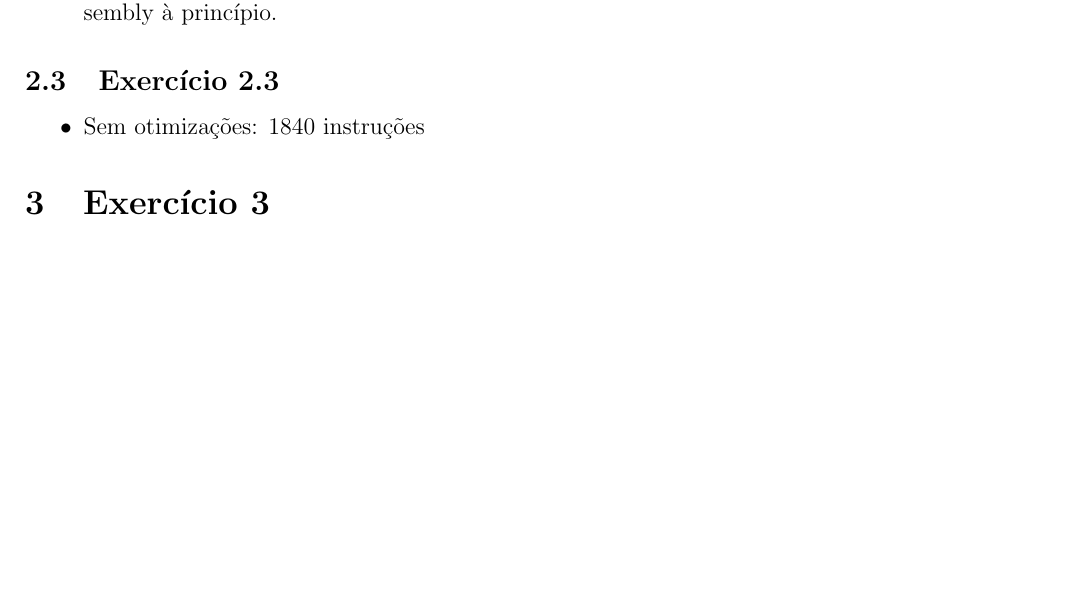
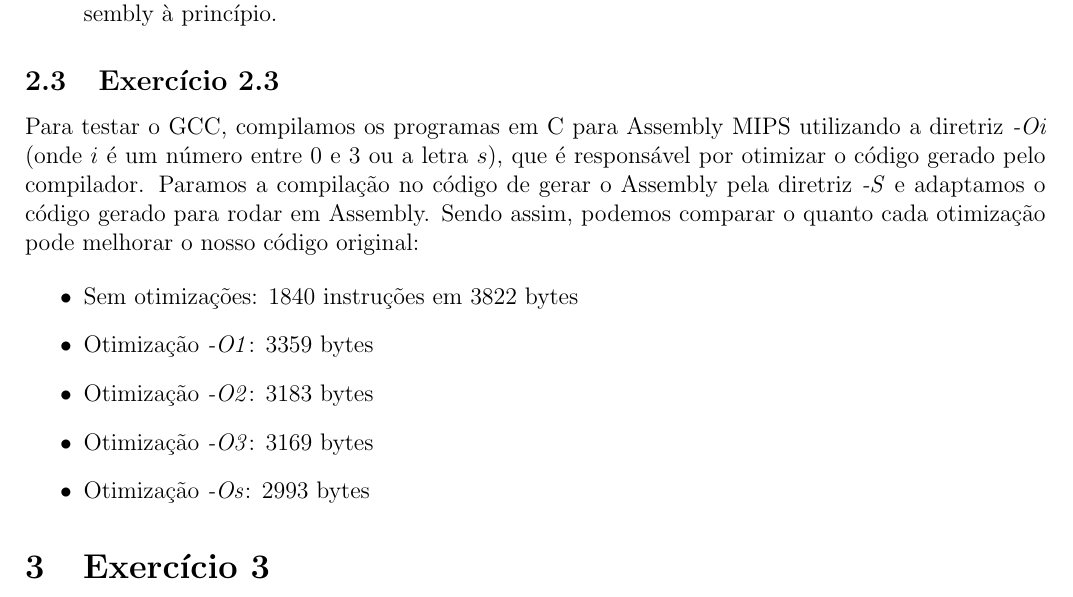
Before and after one commit to ishiikurisu/OAC, a LaTeX document (labs/lab1/rel.tex): part of page 3 of 3, cut so that both start at the same text, the shorter picture padded with empty space. Compiled offline with pdfLaTeX.

Commit message:
First valid report

```diff
--- a/labs/lab1/rel.tex
+++ b/labs/lab1/rel.tex
@@ -74,9 +73,14 @@ Todas as outras foram removidas. Aparentemente, o MARS é capaz de ignorar algum
 
 % TODO Fazer com que os programas convertidos do C rodem no MARS
 % TODO Contar as instruções
+Para testar o GCC, compilamos os programas em C para Assembly MIPS utilizando a diretriz \textit{-Oi} (onde $i$ é um número entre 0 e 3 ou a letra $s$), que é responsável por otimizar o código gerado pelo compilador. Paramos a compilação no código de gerar o Assembly pela diretriz \textit{-S} e adaptamos o código gerado para rodar em Assembly. Sendo assim, podemos comparar o quanto cada otimização pode melhorar o nosso código original:
 
 \begin{itemize}
-    \item Sem otimizações: 1840 instruções
+    \item Sem otimizações: 1840 instruções em 3822 bytes
+    \item Otimização \textit{-O1}: 3359 bytes
+    \item Otimização \textit{-O2}: 3183 bytes
+    \item Otimização \textit{-O3}: 3169 bytes
+    \item Otimização \textit{-Os}: 2993 bytes
 \end{itemize}
 
 \section{Exercício 3}
```
Also changed, not shown: labs/lab1/rel.pdf, labs/lab1/rel.tex (1 more changed lines), 5 other files.
